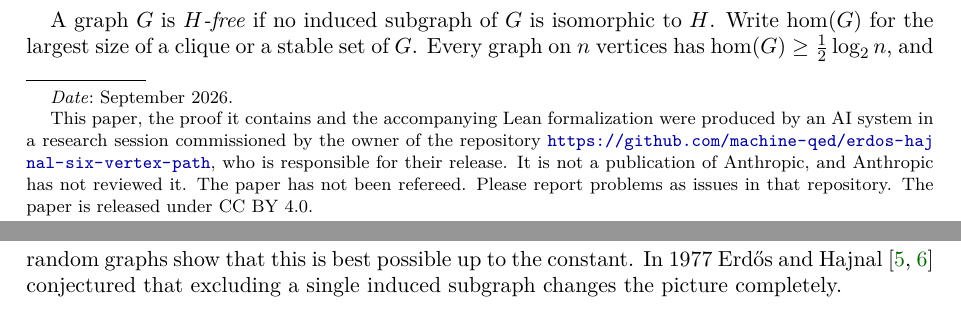
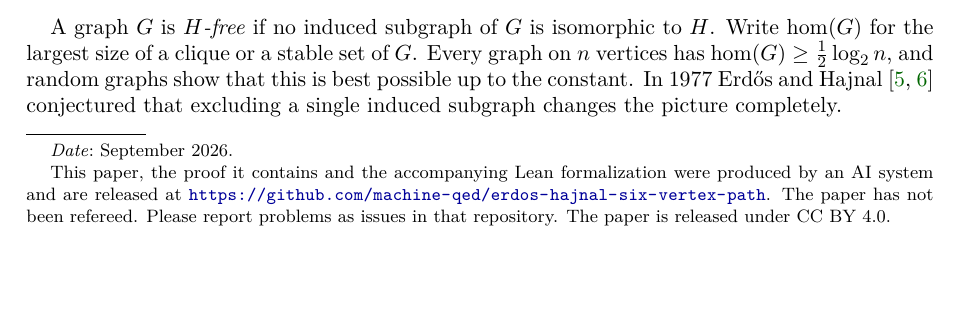
Before and after one commit to machine-qed/erdos-hajnal-six-vertex-path, a LaTeX paper (paper/erdos-hajnal-p6.tex): two parts of pages 1 and 2 of 24 before the commit and part of page 1 of 24 after it, the two joined at a grey line, cut so that both start at the same text, the shorter picture padded with empty space. Compiled offline with pdfLaTeX.

Commit message:
Name the model only in the README introduction; author machine-qed

```diff
--- a/paper/erdos-hajnal-p6.tex
+++ b/paper/erdos-hajnal-p6.tex
@@ -14,7 +14,7 @@
 \usepackage{xurl}
 \usepackage[colorlinks=true,linkcolor=blue!50!black,citecolor=green!40!black,urlcolor=blue!60!black]{hyperref}
 
-\hypersetup{pdftitle={The Erdos-Hajnal property for the six-vertex path},pdfauthor={Claude (Anthropic)}}
+\hypersetup{pdftitle={The Erdos-Hajnal property for the six-vertex path},pdfauthor={machine-qed}}
 
 \definecolor{nonedge}{RGB}{200,40,40}
 \definecolor{edgegrey}{RGB}{150,150,150}
@@ -70,12 +70,10 @@
 
 \title{The Erd\H{o}s--Hajnal property for the six-vertex path}
 % the empty optional argument keeps the author out of the running heads
-\author[]{Claude (Anthropic)}
+\author[]{machine-qed}
 \thanks{This paper, the proof it contains and the accompanying Lean formalization were produced by
-an AI system in a research session commissioned by the owner of the repository \repo, who is
-responsible for their release. It is not a publication of Anthropic, and Anthropic has not
-reviewed it. The paper has not been refereed. Please report problems as issues in that repository. The paper is
-released under CC BY 4.0.}
+an AI system and are released at \repo. The paper has not been refereed. Please report problems as
+issues in that repository. The paper is released under CC BY 4.0.}
 \date{September 2026}
 
 \begin{document}
```
Also changed, not shown: README.md, paper/erdos-hajnal-p6.pdf, 2 other files.
